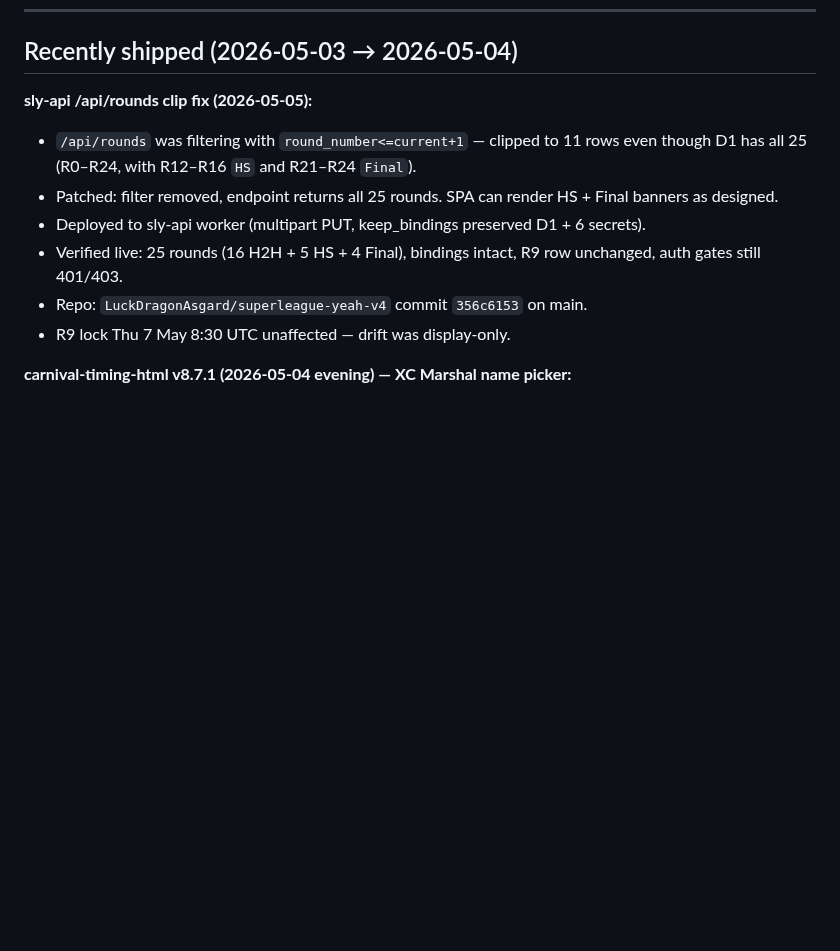
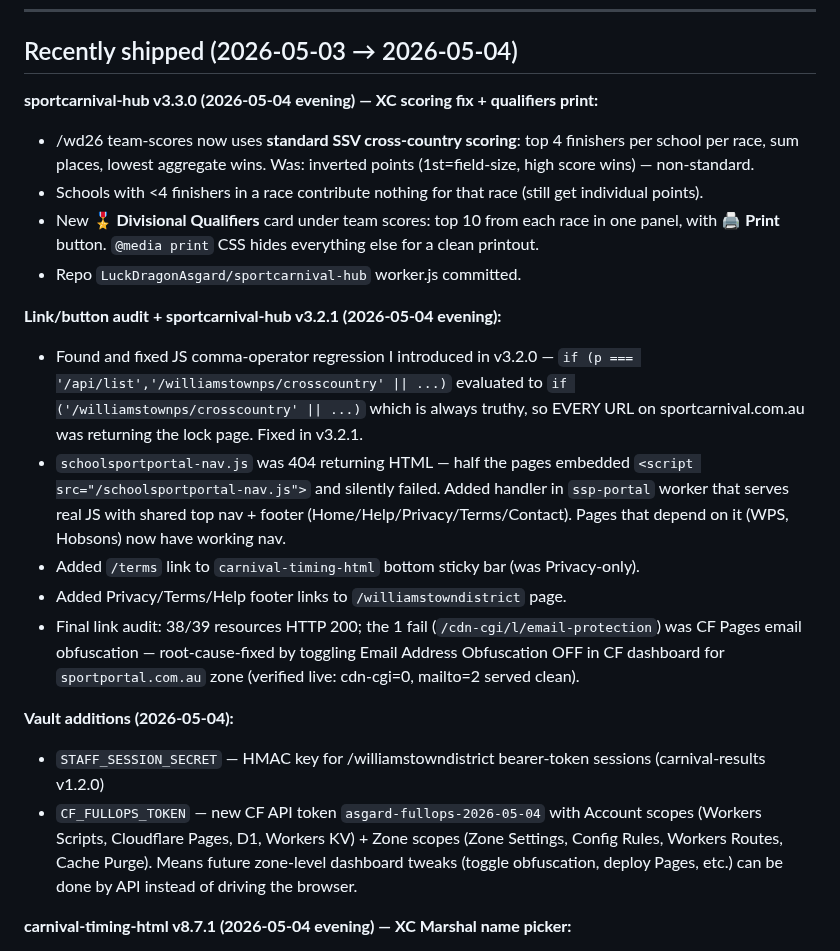
Before and after one commit to LuckDragonAsgard/asgard-workers, a Markdown page: FALKOR_HANDOVER.md, the part around one of its changes. Drawn GitHub-style; blank space fills up the shorter version.

```diff
--- a/FALKOR_HANDOVER.md
+++ b/FALKOR_HANDOVER.md
@@ -217,13 +228,25 @@ Auto-start on login: run `install-bridge-startup.bat` as admin.
 ---
 
 ## Recently shipped (2026-05-03 → 2026-05-04)
-**sly-api /api/rounds clip fix (2026-05-05):**
-- `/api/rounds` was filtering with `round_number<=current+1` — clipped to 11 rows even though D1 has all 25 (R0–R24, with R12–R16 `HS` and R21–R24 `Final`).
-- Patched: filter removed, endpoint returns all 25 rounds. SPA can render HS + Final banners as designed.
-- Deployed to sly-api worker (multipart PUT, keep_bindings preserved D1 + 6 secrets).
-- Verified live: 25 rounds (16 H2H + 5 HS + 4 Final), bindings intact, R9 row unchanged, auth gates still 401/403.
-- Repo: `LuckDragonAsgard/superleague-yeah-v4` commit `356c6153` on main.
-- R9 lock Thu 7 May 8:30 UTC unaffected — drift was display-only.
+
+**sportcarnival-hub v3.3.0 (2026-05-04 evening) — XC scoring fix + qualifiers print:**
+- /wd26 team-scores now uses **standard SSV cross-country scoring**: top 4 finishers per school per race, sum places, lowest aggregate wins. Was: inverted points (1st=field-size, high score wins) — non-standard.
+- Schools with <4 finishers in a race contribute nothing for that race (still get individual points).
+- New **🎖️ Divisional Qualifiers** card under team scores: top 10 from each race in one panel, with **🖨️ Print** button. `@media print` CSS hides everything else for a clean printout.
+- Repo `LuckDragonAsgard/sportcarnival-hub` worker.js committed.
+
+
+**Link/button audit + sportcarnival-hub v3.2.1 (2026-05-04 evening):**
+- Found and fixed JS comma-operator regression I introduced in v3.2.0 — `if (p === '/api/list','/williamstownps/crosscountry' || ...)` evaluated to `if ('/williamstownps/crosscountry' || ...)` which is always truthy, so EVERY URL on sportcarnival.com.au was returning the lock page. Fixed in v3.2.1.
+- `schoolsportportal-nav.js` was 404 returning HTML — half the pages embedded `<script src="/schoolsportportal-nav.js">` and silently failed. Added handler in `ssp-portal` worker that serves real JS with shared top nav + footer (Home/Help/Privacy/Terms/Contact). Pages that depend on it (WPS, Hobsons) now have working nav.
+- Added `/terms` link to `carnival-timing-html` bottom sticky bar (was Privacy-only).
+- Added Privacy/Terms/Help footer links to `/williamstowndistrict` page.
+- Final link audit: 38/39 resources HTTP 200; the 1 fail (`/cdn-cgi/l/email-protection`) was CF Pages email obfuscation — root-cause-fixed by toggling Email Address Obfuscation OFF in CF dashboard for `sportportal.com.au` zone (verified live: cdn-cgi=0, mailto=2 served clean).
+
+**Vault additions (2026-05-04):**
+- `STAFF_SESSION_SECRET` — HMAC key for /williamstowndistrict bearer-token sessions (carnival-results v1.2.0)
+- `CF_FULLOPS_TOKEN` — new CF API token `asgard-fullops-2026-05-04` with Account scopes (Workers Scripts, Cloudflare Pages, D1, Workers KV) + Zone scopes (Zone Settings, Config Rules, Workers Routes, Cache Purge). Means future zone-level dashboard tweaks (toggle obfuscation, deploy Pages, etc.) can be done by API instead of driving the browser.
+
 
 
 **carnival-timing-html v8.7.1 (2026-05-04 evening) — XC Marshal name picker:**
```
Also changed, not shown: other parts of FALKOR_HANDOVER.md (+30 -19 lines).
